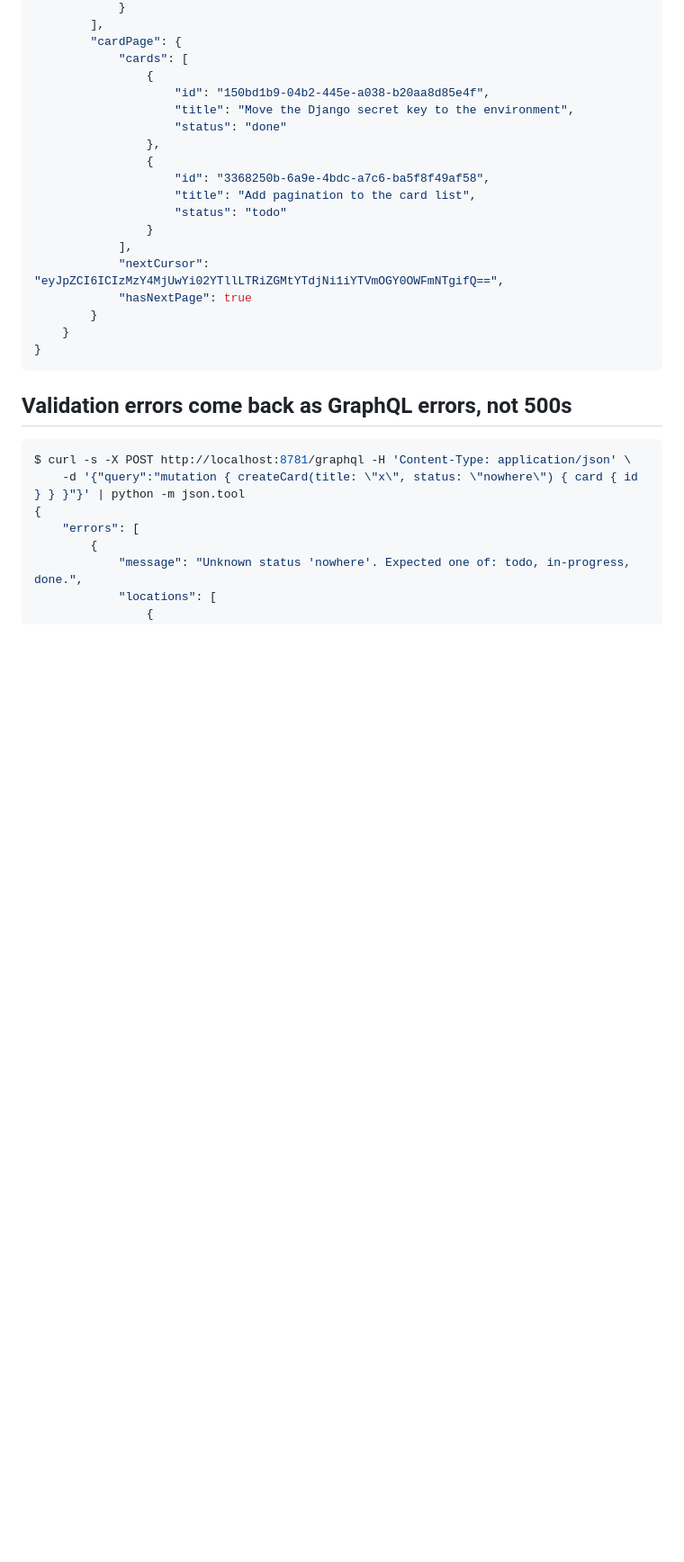
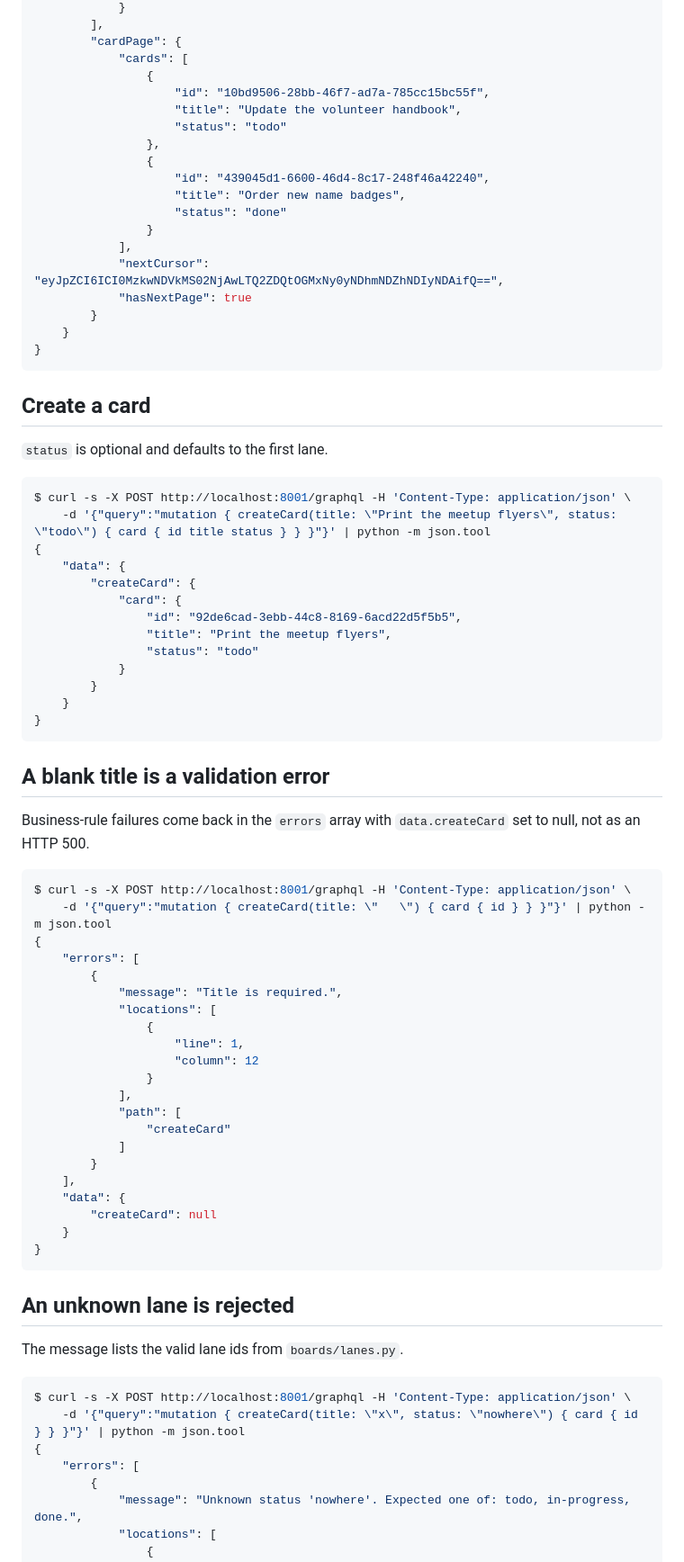
Before and after one commit to Dev-Core-01/mini-trello-project, a Markdown page: docs/api-examples.md, the part around one of its changes. Shown at 90% size. Rendered like a GitHub page; blank space fills up the shorter version.

````diff
--- a/docs/api-examples.md
+++ b/docs/api-examples.md
@@ -31,27 +33,77 @@ $ curl -s -X POST http://localhost:8781/graphql -H 'Content-Type: application/js
         "cardPage": {
             "cards": [
                 {
-                    "id": "150bd1b9-04b2-445e-a038-b20aa8d85e4f",
-                    "title": "Move the Django secret key to the environment",
-                    "status": "done"
+                    "id": "10bd9506-28bb-46f7-ad7a-785cc15bc55f",
+                    "title": "Update the volunteer handbook",
+                    "status": "todo"
                 },
                 {
-                    "id": "3368250b-6a9e-4bdc-a7c6-ba5f8f49af58",
-                    "title": "Add pagination to the card list",
-                    "status": "todo"
+                    "id": "439045d1-6600-46d4-8c17-248f46a42240",
+                    "title": "Order new name badges",
+                    "status": "done"
                 }
             ],
-            "nextCursor": "eyJpZCI6ICIzMzY4MjUwYi02YTllLTRiZGMtYTdjNi1iYTVmOGY0OWFmNTgifQ==",
+            "nextCursor": "eyJpZCI6ICI0MzkwNDVkMS02NjAwLTQ2ZDQtOGMxNy0yNDhmNDZhNDIyNDAifQ==",
             "hasNextPage": true
         }
     }
 }
 ```
 
-## Validation errors come back as GraphQL errors, not 500s
+## Create a card
+
+`status` is optional and defaults to the first lane.
 
 ```console
-$ curl -s -X POST http://localhost:8781/graphql -H 'Content-Type: application/json' \
+$ curl -s -X POST http://localhost:8001/graphql -H 'Content-Type: application/json' \
+    -d '{"query":"mutation { createCard(title: \"Print the meetup flyers\", status: \"todo\") { card { id title status } } }"}' | python -m json.tool
+{
+    "data": {
+        "createCard": {
+            "card": {
+                "id": "92de6cad-3ebb-44c8-8169-6acd22d5f5b5",
+                "title": "Print the meetup flyers",
+                "status": "todo"
+            }
+        }
+    }
+}
+```
+
+## A blank title is a validation error
+
+Business-rule failures come back in the `errors` array with `data.createCard` set to null, not as an HTTP 500.
+
+```console
+$ curl -s -X POST http://localhost:8001/graphql -H 'Content-Type: application/json' \
+    -d '{"query":"mutation { createCard(title: \"   \") { card { id } } }"}' | python -m json.tool
+{
+    "errors": [
+        {
+            "message": "Title is required.",
+            "locations": [
+                {
+                    "line": 1,
+                    "column": 12
+                }
+            ],
+            "path": [
+                "createCard"
+            ]
+        }
+    ],
+    "data": {
+        "createCard": null
+    }
+}
+```
+
+## An unknown lane is rejected
+
+The message lists the valid lane ids from `boards/lanes.py`.
+
+```console
+$ curl -s -X POST http://localhost:8001/graphql -H 'Content-Type: application/json' \
     -d '{"query":"mutation { createCard(title: \"x\", status: \"nowhere\") { card { id } } }"}' | python -m json.tool
 {
     "errors": [
````
Also changed, not shown: other parts of docs/api-examples.md (+34 -8 lines), README.md (+69 -27 lines), docs/screenshots/board-mobile.png (added), docs/screenshots/board.png, docs/screenshots/edit-card.png, docs/screenshots/validation.png, 1 other file.
